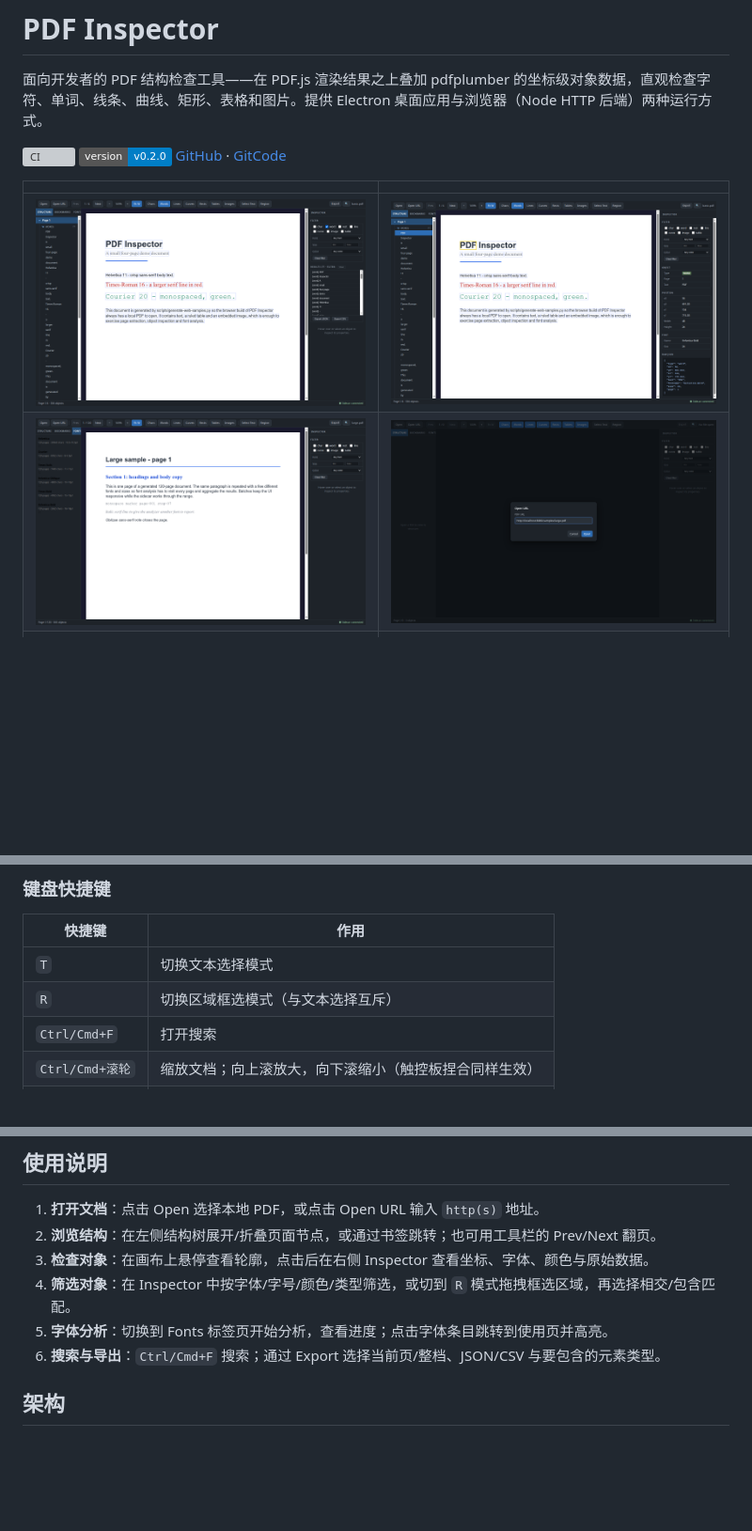
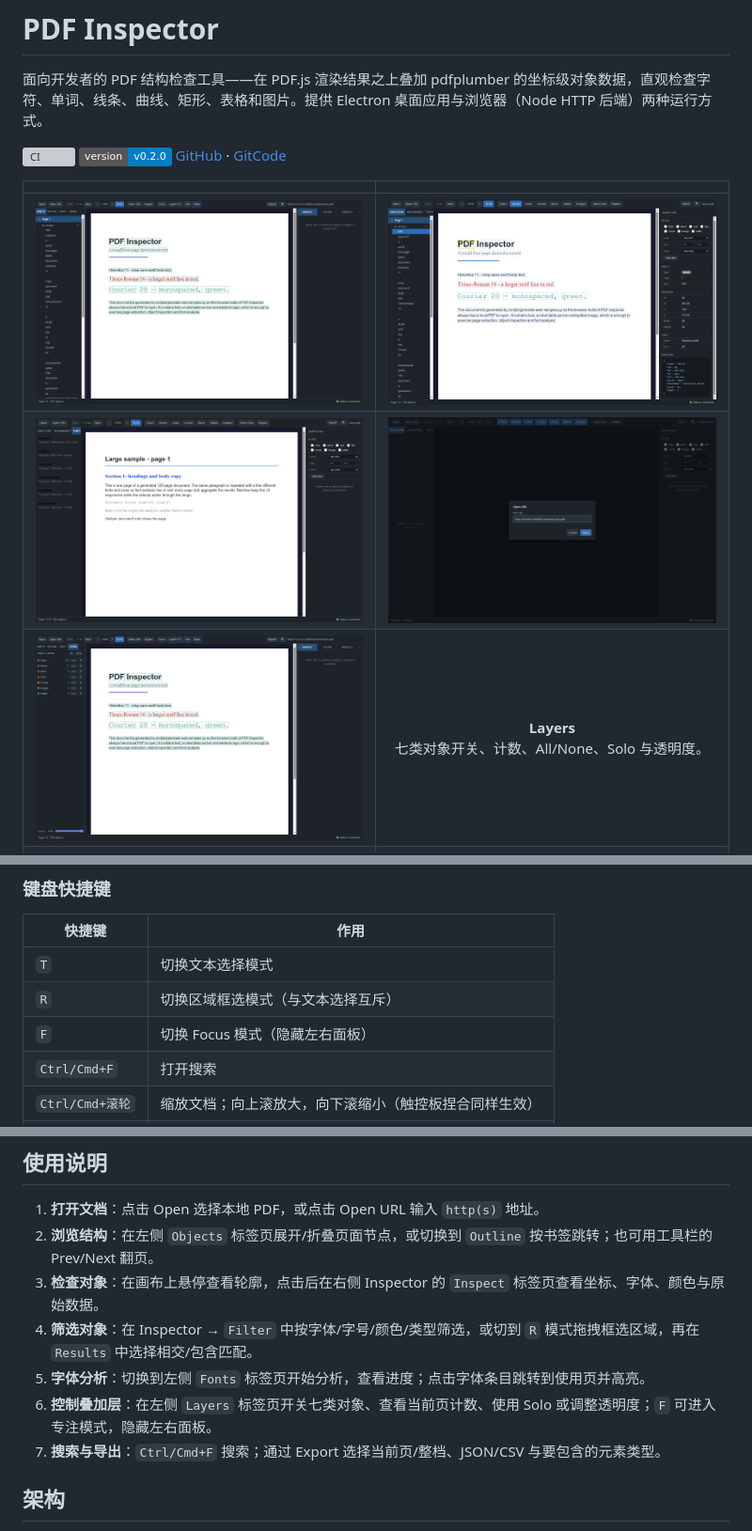
Before and after one commit to EthanCheung-gh/pdf-inspector, a Markdown page: README.md, 3 parts joined by grey strips. Shown at 94% size. GitHub-like rendering; pictures changed too: docs/images/layers.png (added), docs/images/overview.png; badges without logos; blank space fills up the shorter version; grey boxes are pictures that could not be loaded.

```diff
--- a/README.md
+++ b/README.md
@@ -12,4 +12,5 @@
 | ![字体分析](docs/images/fonts.png) | ![URL 打开](docs/images/url-dialog.png) |
+| ![图层面板](docs/images/layers.png) | **Layers**<br>七类对象开关、计数、All/None、Solo 与透明度。 |
 | ![按元素类型导出](docs/images/export-dialog.png) | **按元素类型导出**<br>选择当前页/整档、JSON/CSV 与要包含的元素类型；未勾选的类型不会写入文件。 |
 
 *截图来自 Web 构建；桌面端使用同一套 React UI，界面与功能一致。*
@@ -64,6 +75,7 @@
 |--------|------|
 | `T` | 切换文本选择模式 |
 | `R` | 切换区域框选模式（与文本选择互斥） |
+| `F` | 切换 Focus 模式（隐藏左右面板） |
 | `Ctrl/Cmd+F` | 打开搜索 |
 | `Ctrl/Cmd+滚轮` | 缩放文档；向上滚放大，向下滚缩小（触控板捏合同样生效） |
 | `Esc` | 清除选中、筛选与框选结果 |
@@ -127,11 +139,12 @@ python scripts/generate-web-samples.py
 ## 使用说明
 
 1. **打开文档**：点击 Open 选择本地 PDF，或点击 Open URL 输入 `http(s)` 地址。
-2. **浏览结构**：在左侧结构树展开/折叠页面节点，或通过书签跳转；也可用工具栏的 Prev/Next 翻页。
-3. **检查对象**：在画布上悬停查看轮廓，点击后在右侧 Inspector 查看坐标、字体、颜色与原始数据。
-4. **筛选对象**：在 Inspector 中按字体/字号/颜色/类型筛选，或切到 `R` 模式拖拽框选区域，再选择相交/包含匹配。
-5. **字体分析**：切换到 Fonts 标签页开始分析，查看进度；点击字体条目跳转到使用页并高亮。
-6. **搜索与导出**：`Ctrl/Cmd+F` 搜索；通过 Export 选择当前页/整档、JSON/CSV 与要包含的元素类型。
+2. **浏览结构**：在左侧 `Objects` 标签页展开/折叠页面节点，或切换到 `Outline` 按书签跳转；也可用工具栏的 Prev/Next 翻页。
+3. **检查对象**：在画布上悬停查看轮廓，点击后在右侧 Inspector 的 `Inspect` 标签页查看坐标、字体、颜色与原始数据。
+4. **筛选对象**：在 Inspector → `Filter` 中按字体/字号/颜色/类型筛选，或切到 `R` 模式拖拽框选区域，再在 `Results` 中选择相交/包含匹配。
+5. **字体分析**：切换到左侧 `Fonts` 标签页开始分析，查看进度；点击字体条目跳转到使用页并高亮。
+6. **控制叠加层**：在左侧 `Layers` 标签页开关七类对象、查看当前页计数、使用 Solo 或调整透明度；`F` 可进入专注模式，隐藏左右面板。
+7. **搜索与导出**：`Ctrl/Cmd+F` 搜索；通过 Export 选择当前页/整档、JSON/CSV 与要包含的元素类型。
 
 ## 架构
 
```
Also changed, not shown: other parts of README.md (+17 -7 lines).
